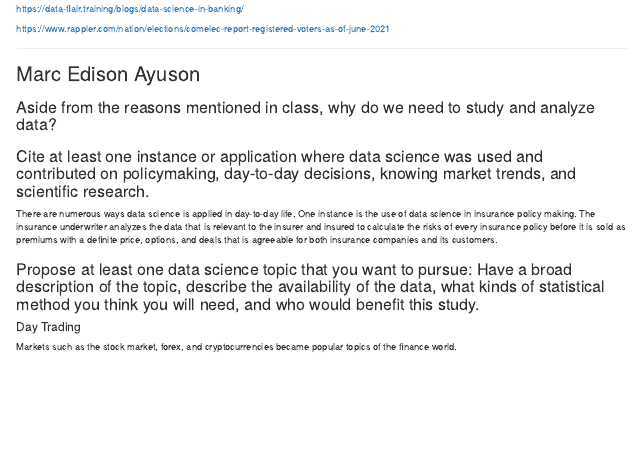
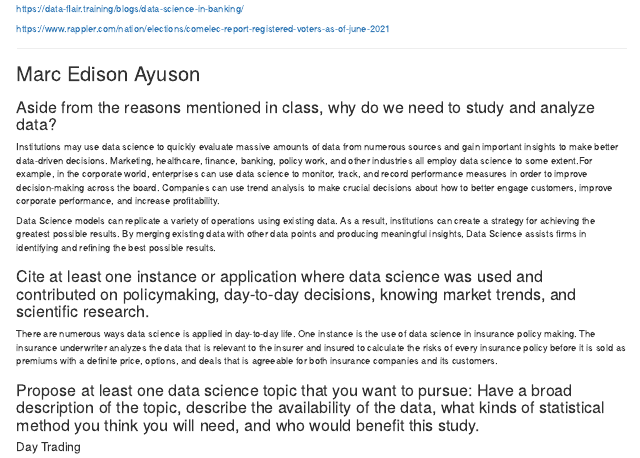
Before and after one commit to acimcntl/1stMarkdownAssignment, an R Markdown document (pls.Rmd): the page in a window 1100 px wide, from 1810 px down. Rendered offline with R 4.5, knitr and Pandoc, with nearby package versions.

Commit message:
Marc commit pt 2

```diff
--- a/pls.Rmd
+++ b/pls.Rmd
@@ -91,6 +91,12 @@ https://www.rappler.com/nation/elections/comelec-report-registered-voters-as-of-
 ### Aside from the reasons mentioned in class, why do we need to study and analyze data?
 
 
+Institutions may use data science to quickly evaluate massive amounts of data from numerous sources and gain important insights to make better data-driven decisions. Marketing, healthcare, finance, banking, policy work, and other industries all employ data science to some extent.For example, in the corporate world, enterprises can use data science to monitor, track, and record performance measures in order to improve decision-making across the board. Companies can use trend analysis to make crucial decisions about how to better engage customers, improve corporate performance, and increase profitability.
+
+Data Science models can replicate a variety of operations using existing data. As a result, institutions can create a strategy for achieving the greatest possible results. By merging existing data with other data points and producing meaningful insights, Data Science assists firms in identifying and refining the best possible results.
+
+
+
 
 ### Cite at least one instance or application where data science was used and contributed on policymaking, day-to-day decisions, knowing market trends, and scientific research.
 
```
